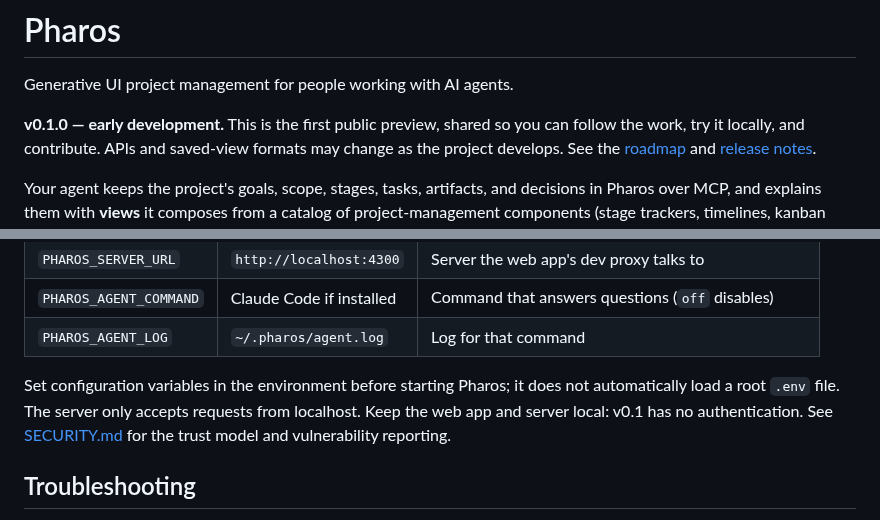
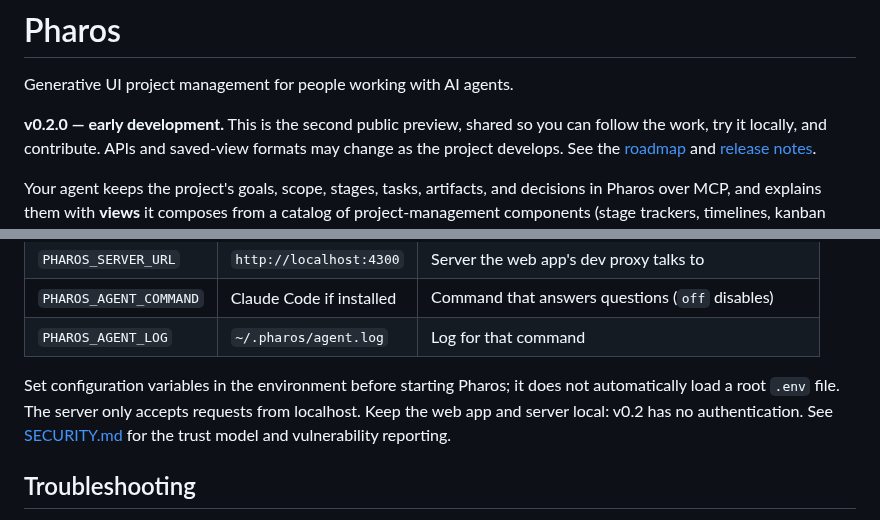
Before and after one commit to zuboto-dev/pharos, a Markdown page: README.md, 2 parts joined by grey strips. Rendered like a GitHub page.

```diff
--- a/README.md
+++ b/README.md
@@ -2,7 +2,7 @@
 
 Generative UI project management for people working with AI agents.
 
-**v0.1.0 — early development.** This is the first public preview, shared so you can follow
+**v0.2.0 — early development.** This is the second public preview, shared so you can follow
 the work, try it locally, and contribute. APIs and saved-view formats may change as the project
 develops. See the [roadmap](docs/PLAN.md) and [release notes](CHANGELOG.md).
 
@@ -181,7 +209,7 @@ in its environment. Output goes to `~/.pharos/agent.log`. Only one run happens a
 
 Set configuration variables in the environment before starting Pharos; it does not automatically
 load a root `.env` file. The server only accepts requests from localhost. Keep the web app and
-server local: v0.1 has no authentication. See [SECURITY.md](SECURITY.md) for the trust model and
+server local: v0.2 has no authentication. See [SECURITY.md](SECURITY.md) for the trust model and
 vulnerability reporting.
 
 ## Troubleshooting
```
Also changed, not shown: other parts of README.md (+28 -0 lines), CHANGELOG.md (+48 -0 lines), SECURITY.md (+1 -1 lines), docs/images/report-page-spending-story.png (added), 5 other files.
